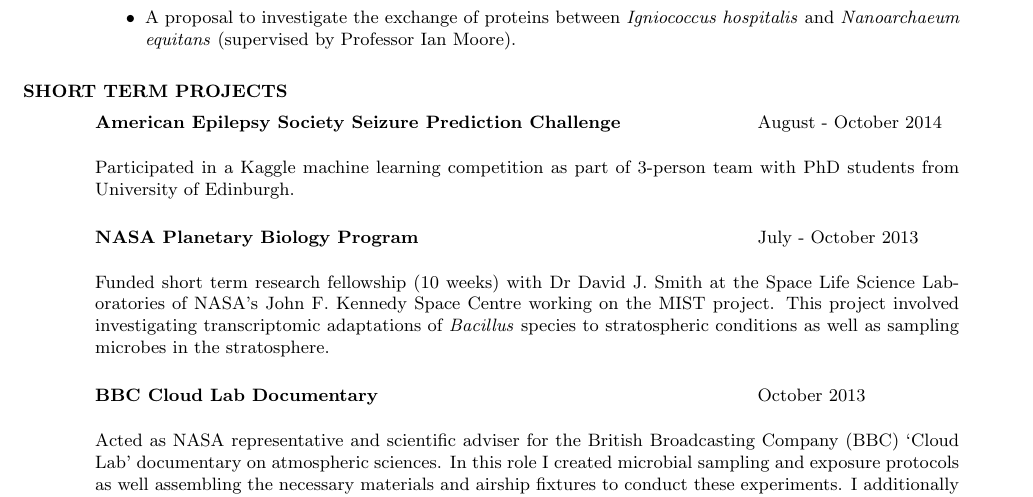
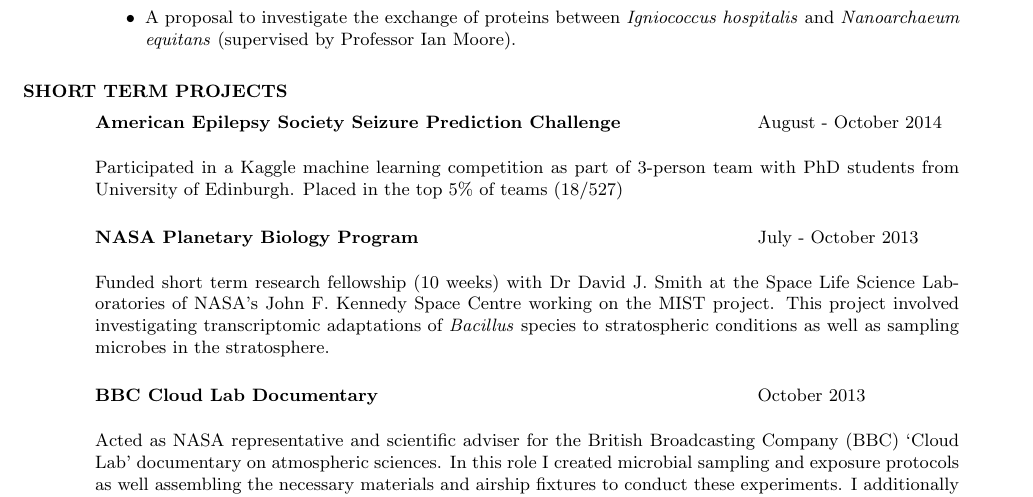
Before and after one commit to fmaguire/CV, a LaTeX CV (Finlay_Maguire_CV.tex): part of page 1 of 3, cut so that both start at the same text. Compiled offline with pdfLaTeX.

Commit message:
Updated CV to contain results from Kaggle AES seizure prediction challenge

```diff
--- a/Finlay_Maguire_CV.tex
+++ b/Finlay_Maguire_CV.tex
@@ -54,6 +54,7 @@ During this degree I conducted the following independent research:
    {\bf American Epilepsy Society Seizure Prediction Challenge} \> \>        August - October 2014\\
      \end{tabbing}\vspace{-20pt}
      Participated in a Kaggle machine learning competition as part of 3-person team with PhD students from University of Edinburgh.
+     Placed in the top 5\% of teams (18/527)
 
    \vspace{-0.1in}
    \begin{tabbing}
```
Also changed, not shown: Finlay_Maguire_CV.pdf.
